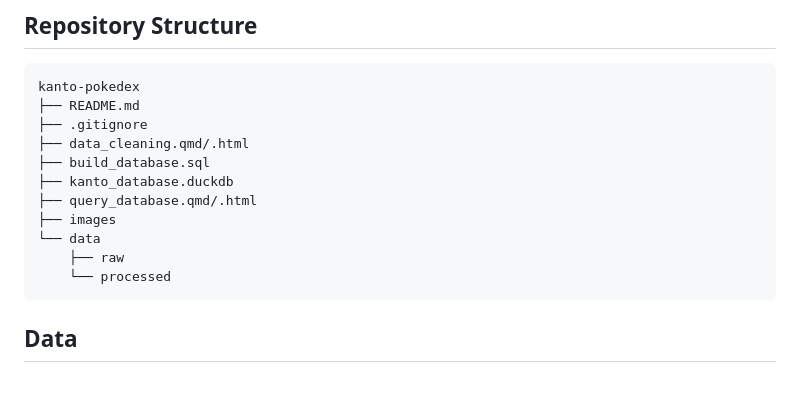
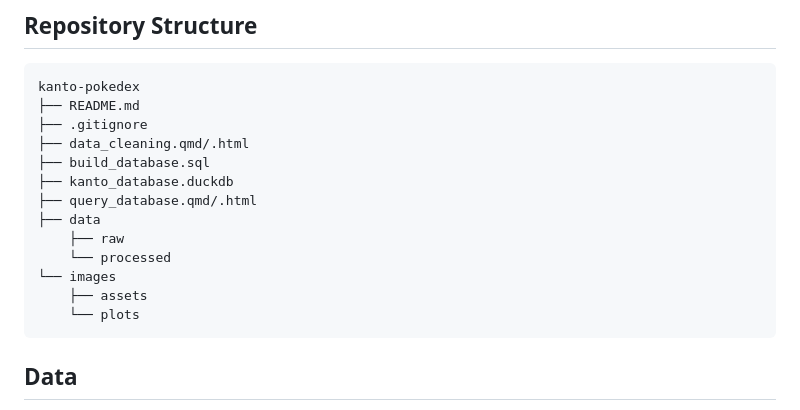
Before and after one commit to matteo-torres/kanto-pokedex, a Markdown page: README.md, the part around the change. Rendered like a GitHub page; blank space fills up the shorter version.

````diff
--- a/README.md
+++ b/README.md
@@ -22,10 +22,12 @@ kanto-pokedex
 ├── build_database.sql
 ├── kanto_database.duckdb
 ├── query_database.qmd/.html
-├── images
-└── data
+├── data
     ├── raw
     └── processed
+└── images
+    ├── assets
+    └── plots
 ```
 
 ## Data
````
